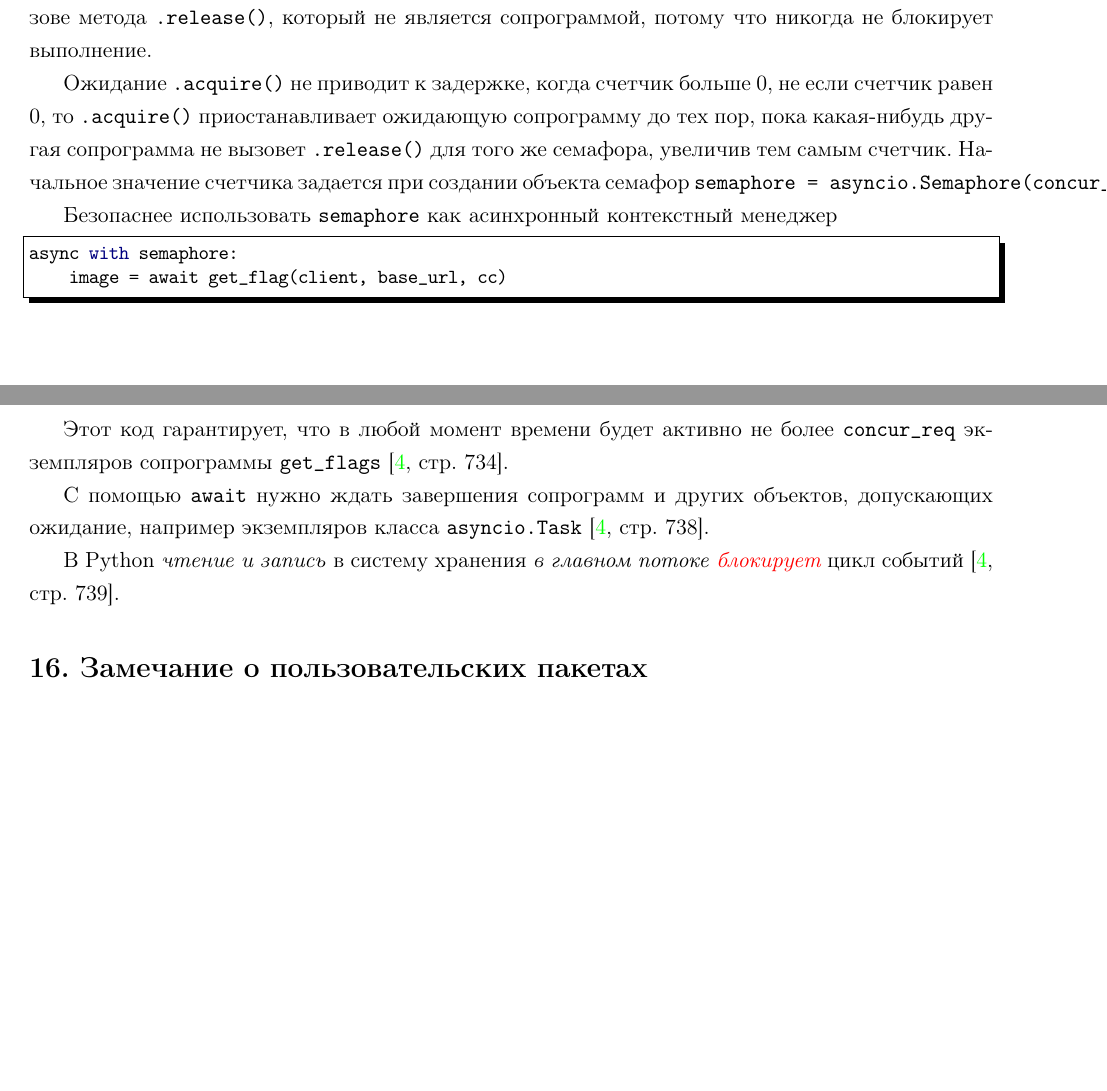
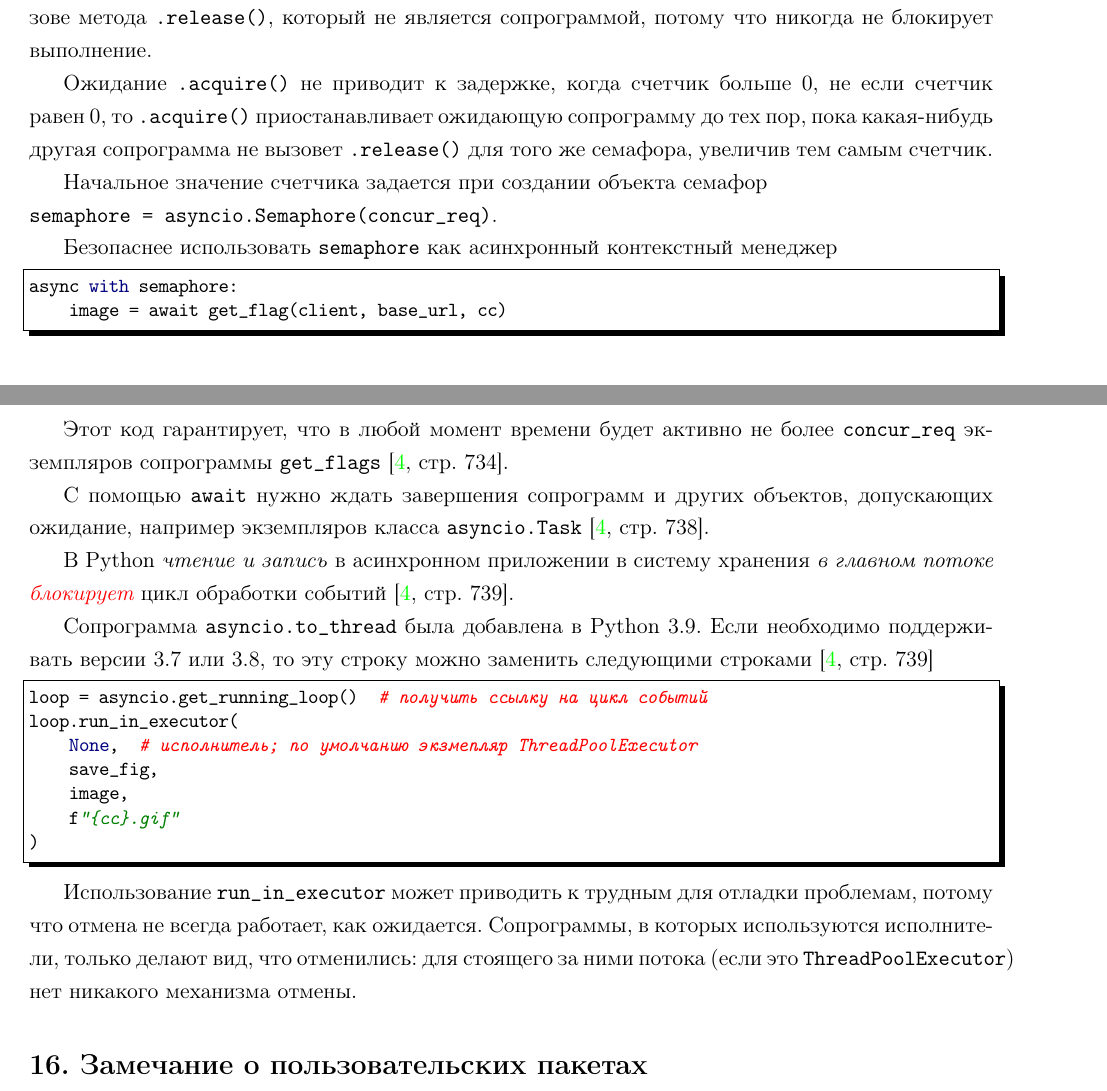
Before and after one commit to LeorFinkelberg/Cheat_sheet_Python, a LaTeX document (cheat_sheet_python.tex): two parts of pages 29 and 30 of 70 before the commit and two parts of pages 29 and 30 of 71 after it, joined at a grey line, cut so that both start at the same text, the shorter picture padded with empty space. Compiled offline with pdfLaTeX.

Commit message:
chore: add remarks about run_in_executor

```diff
--- a/cheat_sheet_python.tex
+++ b/cheat_sheet_python.tex
@@ -1414,8 +1414,11 @@ await asyncio.to_thread(save_flag, image, f"{cc}.gif")
 
 В классе \verb*|asyncio.Semaphore| имеется внутренний счетчик, который уменьшается на 1 всякий раз, как выполняется \verb|await| для метода-сопрограммы \verb*|.acquire()|, и увеличивается на 1 при вызове метода \verb|.release()|, который не является сопрограммой, потому что никогда не блокирует выполнение.
 
-Ожидание \verb*|.acquire()| не приводит к задержке, когда счетчик больше 0, не если счетчик равен 0, то  \verb|.acquire()| приостанавливает ожидающую сопрограмму до тех пор, пока какая-нибудь другая сопрограмма не вызовет \verb*|.release()| для того же семафора, увеличив тем самым счетчик. Начальное значение счетчика задается при создании объекта семафор
-\verb|semaphore = asyncio.Semaphore(concur_req)|.
+Ожидание \verb*|.acquire()| не приводит к задержке, когда счетчик больше 0, не если счетчик равен 0, то  \verb|.acquire()| приостанавливает ожидающую сопрограмму до тех пор, пока какая-нибудь другая сопрограмма не вызовет \verb*|.release()| для того же семафора, увеличив тем самым счетчик.
+
+Начальное значение счетчика задается при создании объекта семафор
+
+\noindent\verb|semaphore = asyncio.Semaphore(concur_req)|.
 
 Безопаснее использовать \verb|semaphore| как асинхронный контекстный менеджер
 \begin{lstlisting}[
@@ -1430,7 +1433,23 @@ async with semaphore:
 
 С помощью \verb|await| нужно ждать завершения сопрограмм и других объектов, допускающих ожидание, например экземпляров класса \verb*|asyncio.Task| \cite[\strbook{738}]{ramalho:python-2022}.
 
-В Python \emph{чтение и запись} в систему хранения \emph{в главном потоке} \emph{\color{red}блокирует} цикл событий \cite[\strbook{739}]{ramalho:python-2022}.
+В Python \emph{чтение и запись} в асинхронном приложении в систему хранения \emph{в главном потоке} \emph{\color{red}блокирует} цикл обработки событий \cite[\strbook{739}]{ramalho:python-2022}.
+
+Сопрограмма \verb|asyncio.to_thread| была добавлена в Python 3.9. Если необходимо поддерживать версии 3.7 или 3.8, то эту строку можно заменить следующими строками \cite[\strbook{739}]{ramalho:python-2022}
+\begin{lstlisting}[
+style = ironpython,
+numbers = none
+]
+loop = asyncio.get_running_loop()  # получить ссылку на цикл событий
+loop.run_in_executor(
+    None,  # исполнитель; по умолчанию экзмепляр ThreadPoolExecutor
+    save_fig,
+    image,
+    f"{cc}.gif"
+)
+\end{lstlisting}
+
+Использование \verb*|run_in_executor| может приводить к трудным для отладки проблемам, потому что отмена не всегда работает, как ожидается. Сопрограммы, в которых используются исполнители, только делают вид, что отменились: для стоящего за ними потока (если это \verb|ThreadPoolExecutor|) нет никакого механизма отмены.
 
 
 
```
Also changed, not shown: cheat_sheet_python.pdf.
